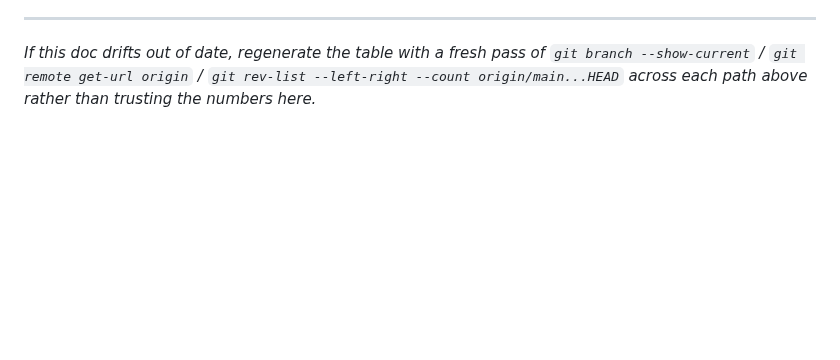
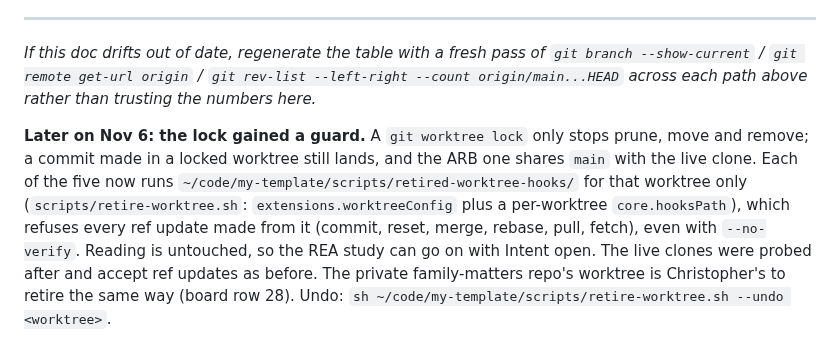
Before and after one commit to drasticstatic/anthropas-argus-alfred-public-preview, a Markdown page: sandbox/INTENT_WORKTREE_LEGEND.md, the part around the change. Drawn GitHub-style; blank space fills up the shorter version.

Commit message:
:lock: security(intent): the five retired worktrees refuse every ref update, not only a prune
Co-Authored-By: Alfred · ClaudeCodeCLI · Anthropic [Opus-5.5]
Claude-Session: https://claude.ai/chat/e36829fb-3cfd-4b9e-b4ba-6d181e134a22

```diff
--- a/sandbox/INTENT_WORKTREE_LEGEND.md
+++ b/sandbox/INTENT_WORKTREE_LEGEND.md
@@ -345,3 +345,5 @@ response" hangs) and you need to point a fresh session at the verbatim history i
 *If this doc drifts out of date, regenerate the table with a fresh pass of `git branch
 --show-current` / `git remote get-url origin` / `git rev-list --left-right --count
 origin/main...HEAD` across each path above rather than trusting the numbers here.*
+
+**Later on Nov 6: the lock gained a guard.** A `git worktree lock` only stops prune, move and remove; a commit made in a locked worktree still lands, and the ARB one shares `main` with the live clone. Each of the five now runs `~/code/my-template/scripts/retired-worktree-hooks/` for that worktree only (`scripts/retire-worktree.sh`: `extensions.worktreeConfig` plus a per-worktree `core.hooksPath`), which refuses every ref update made from it (commit, reset, merge, rebase, pull, fetch), even with `--no-verify`. Reading is untouched, so the REA study can go on with Intent open. The live clones were probed after and accept ref updates as before. The private family-matters repo's worktree is Christopher's to retire the same way (board row 28). Undo: `sh ~/code/my-template/scripts/retire-worktree.sh --undo <worktree>`.
```
